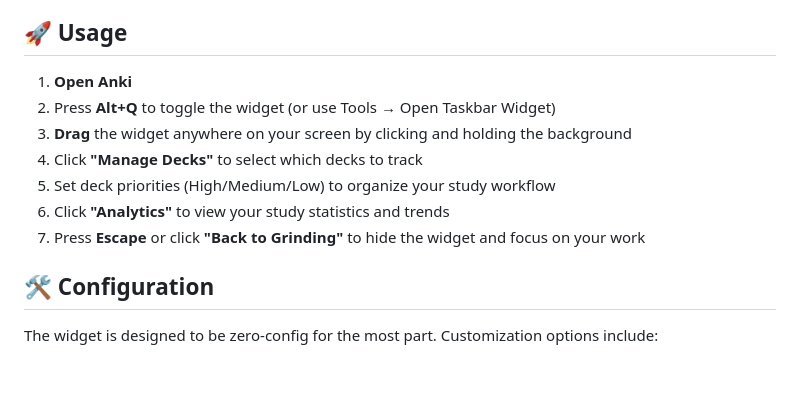
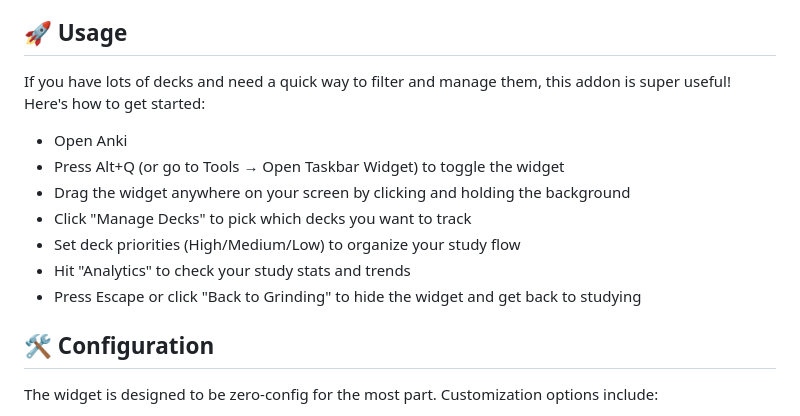
Before and after one commit to Agampodige/anki_task_bar, a Markdown page: README.md, the part around the change. GitHub-like rendering; blank space fills up the shorter version.

```diff
--- a/README.md
+++ b/README.md
@@ -20,13 +20,14 @@ A futuristic, floating task bar for Anki that keeps your spaced repetition goals
 
 ## 🚀 Usage
 
-1. **Open Anki**
-2. Press **Alt+Q** to toggle the widget (or use Tools → Open Taskbar Widget)
-3. **Drag** the widget anywhere on your screen by clicking and holding the background
-4. Click **"Manage Decks"** to select which decks to track
-5. Set deck priorities (High/Medium/Low) to organize your study workflow
-6. Click **"Analytics"** to view your study statistics and trends
-7. Press **Escape** or click **"Back to Grinding"** to hide the widget and focus on your work
+If you have lots of decks and need a quick way to filter and manage them, this addon is super useful! Here's how to get started:
+- Open Anki
+- Press Alt+Q (or go to Tools → Open Taskbar Widget) to toggle the widget
+- Drag the widget anywhere on your screen by clicking and holding the background
+- Click "Manage Decks" to pick which decks you want to track
+- Set deck priorities (High/Medium/Low) to organize your study flow
+- Hit "Analytics" to check your study stats and trends
+- Press Escape or click "Back to Grinding" to hide the widget and get back to studying
 
 ## 🛠️ Configuration
 
```
